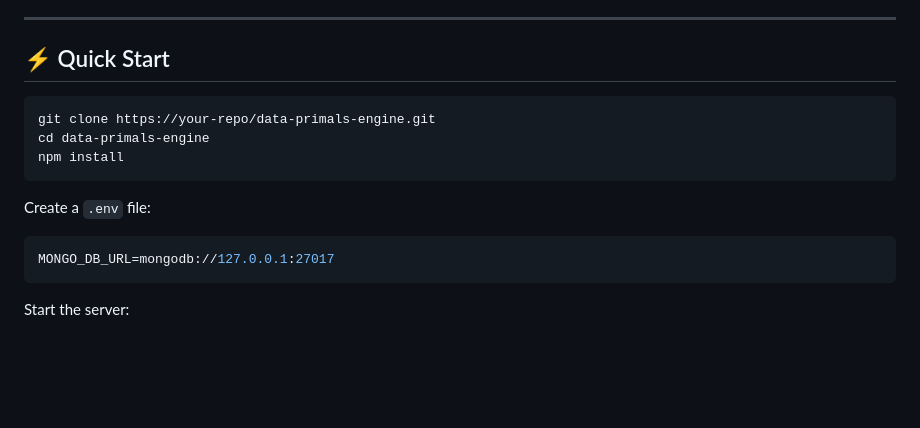
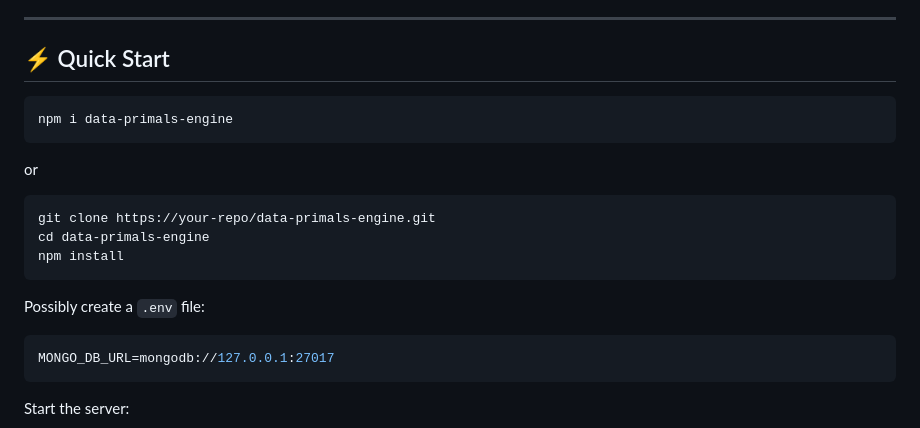
Before and after one commit to anonympins/data-primals-engine, a Markdown page: README.md, the part around the change. GitHub-like rendering; blank space fills up the shorter version.

Commit message:
add doc npm i

````diff
--- a/README.md
+++ b/README.md
@@ -31,12 +31,15 @@
 ## ⚡ Quick Start
 
 ```bash
+npm i data-primals-engine
+```
+or
+```bash
 git clone https://your-repo/data-primals-engine.git
 cd data-primals-engine
 npm install
 ```
-
-Create a `.env` file:
+Possibly create a `.env` file:
 ```env
 MONGO_DB_URL=mongodb://127.0.0.1:27017
 ```
````
